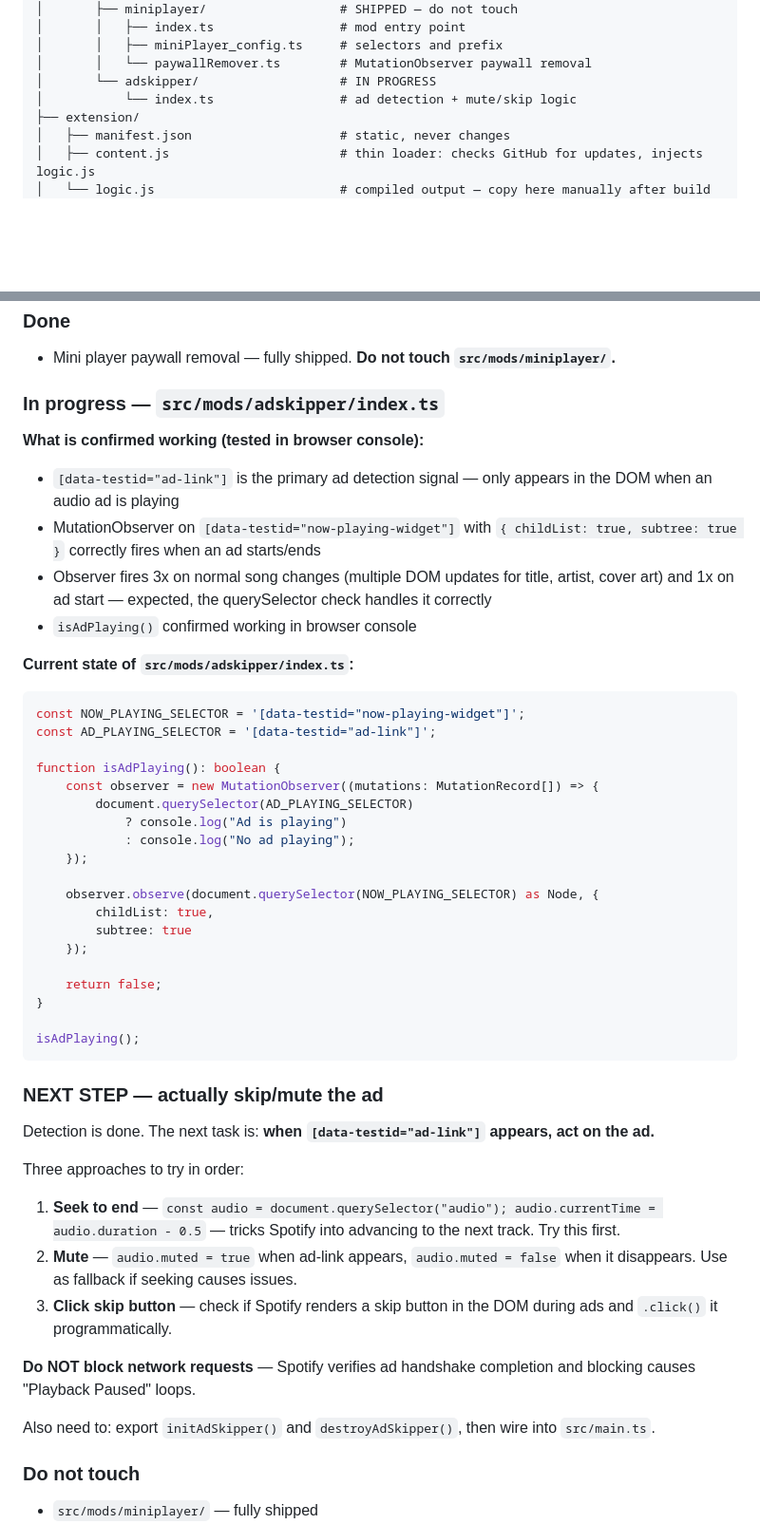
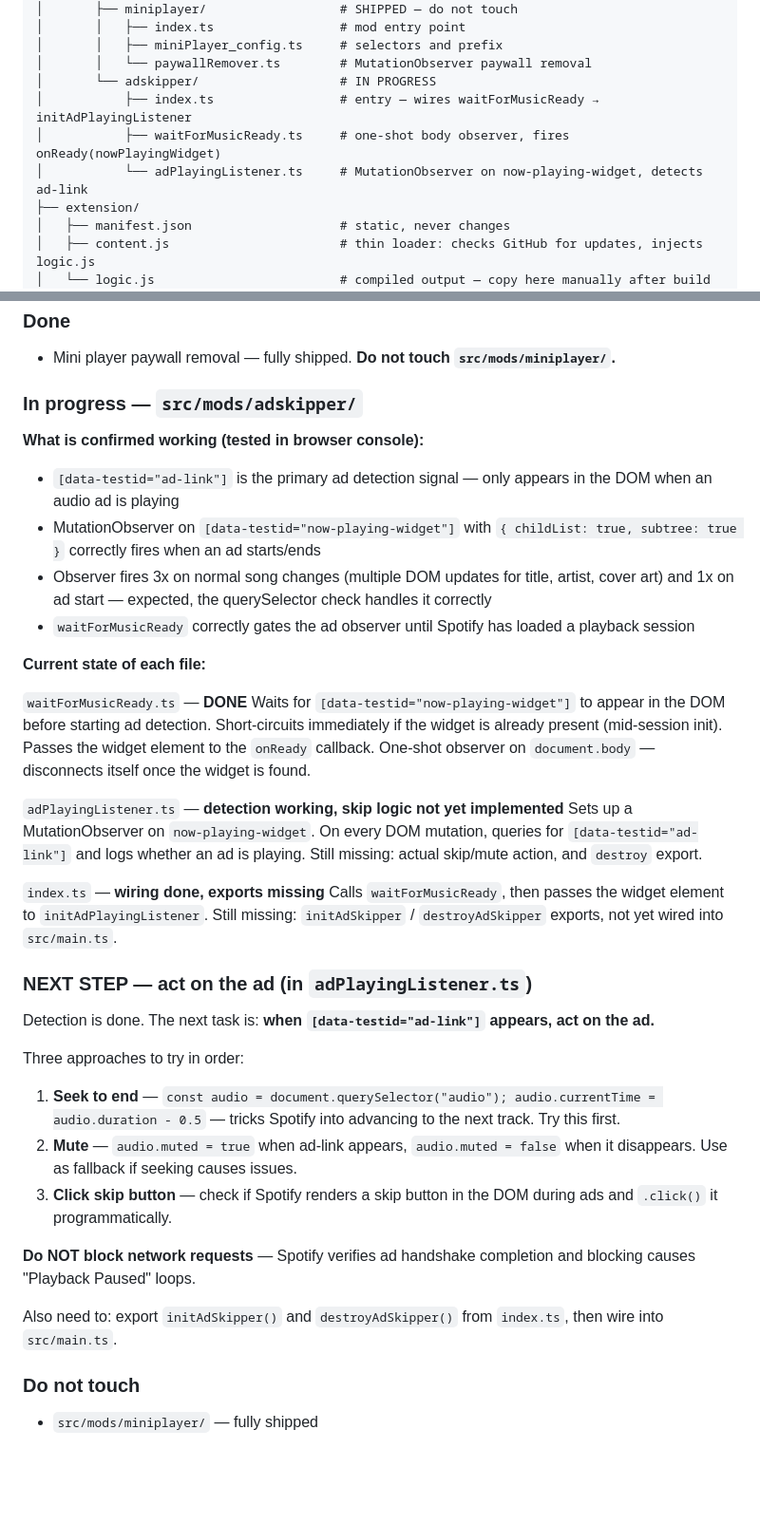
Before and after one commit to thomasSolinas/spotify_mod, a Markdown page: CLAUDE.md, 2 parts joined by grey strips. Shown at 95% size. GitHub-like rendering; blank space fills up the shorter version.

````diff
--- a/CLAUDE.md
+++ b/CLAUDE.md
@@ -26,7 +26,9 @@ spotify-mod/
 │       │   ├── miniPlayer_config.ts     # selectors and prefix
 │       │   └── paywallRemover.ts        # MutationObserver paywall removal
 │       └── adskipper/                   # IN PROGRESS
-│           └── index.ts                 # ad detection + mute/skip logic
+│           ├── index.ts                 # entry — wires waitForMusicReady → initAdPlayingListener
+│           ├── waitForMusicReady.ts     # one-shot body observer, fires onReady(nowPlayingWidget)
+│           └── adPlayingListener.ts     # MutationObserver on now-playing-widget, detects ad-link
 ├── extension/
 │   ├── manifest.json                    # static, never changes
 │   ├── content.js                       # thin loader: checks GitHub for updates, injects logic.js
@@ -93,38 +95,26 @@ git push origin v0.x.0
 ### Done
 - Mini player paywall removal — fully shipped. **Do not touch `src/mods/miniplayer/`.**
 
-### In progress — `src/mods/adskipper/index.ts`
+### In progress — `src/mods/adskipper/`
 
 **What is confirmed working (tested in browser console):**
 - `[data-testid="ad-link"]` is the primary ad detection signal — only appears in the DOM when an audio ad is playing
 - MutationObserver on `[data-testid="now-playing-widget"]` with `{ childList: true, subtree: true }` correctly fires when an ad starts/ends
 - Observer fires 3x on normal song changes (multiple DOM updates for title, artist, cover art) and 1x on ad start — expected, the querySelector check handles it correctly
-- `isAdPlaying()` confirmed working in browser console
+- `waitForMusicReady` correctly gates the ad observer until Spotify has loaded a playback session
 
-**Current state of `src/mods/adskipper/index.ts`:**
-```typescript
-const NOW_PLAYING_SELECTOR = '[data-testid="now-playing-widget"]';
-const AD_PLAYING_SELECTOR = '[data-testid="ad-link"]';
+**Current state of each file:**
 
-function isAdPlaying(): boolean {
-    const observer = new MutationObserver((mutations: MutationRecord[]) => {
-        document.querySelector(AD_PLAYING_SELECTOR)
-            ? console.log("Ad is playing")
-            : console.log("No ad playing");
-    });
+`waitForMusicReady.ts` — **DONE**
+Waits for `[data-testid="now-playing-widget"]` to appear in the DOM before starting ad detection. Short-circuits immediately if the widget is already present (mid-session init). Passes the widget element to the `onReady` callback. One-shot observer on `document.body` — disconnects itself once the widget is found.
 
-    observer.observe(document.querySelector(NOW_PLAYING_SELECTOR) as Node, {
-        childList: true,
-        subtree: true
-    });
+`adPlayingListener.ts` — **detection working, skip logic not yet implemented**
+Sets up a MutationObserver on `now-playing-widget`. On every DOM mutation, queries for `[data-testid="ad-link"]` and logs whether an ad is playing. Still missing: actual skip/mute action, and `destroy` export.
 
-    return false;
-}
+`index.ts` — **wiring done, exports missing**
+Calls `waitForMusicReady`, then passes the widget element to `initAdPlayingListener`. Still missing: `initAdSkipper` / `destroyAdSkipper` exports, not yet wired into `src/main.ts`.
 
-isAdPlaying();
-```
-
-### NEXT STEP — actually skip/mute the ad
+### NEXT STEP — act on the ad (in `adPlayingListener.ts`)
 
 Detection is done. The next task is: **when `[data-testid="ad-link"]` appears, act on the ad.**
 
@@ -136,7 +126,7 @@ Three approaches to try in order:
 
 **Do NOT block network requests** — Spotify verifies ad handshake completion and blocking causes "Playback Paused" loops.
 
-Also need to: export `initAdSkipper()` and `destroyAdSkipper()`, then wire into `src/main.ts`.
+Also need to: export `initAdSkipper()` and `destroyAdSkipper()` from `index.ts`, then wire into `src/main.ts`.
 
 ### Do not touch
 - `src/mods/miniplayer/` — fully shipped
````
